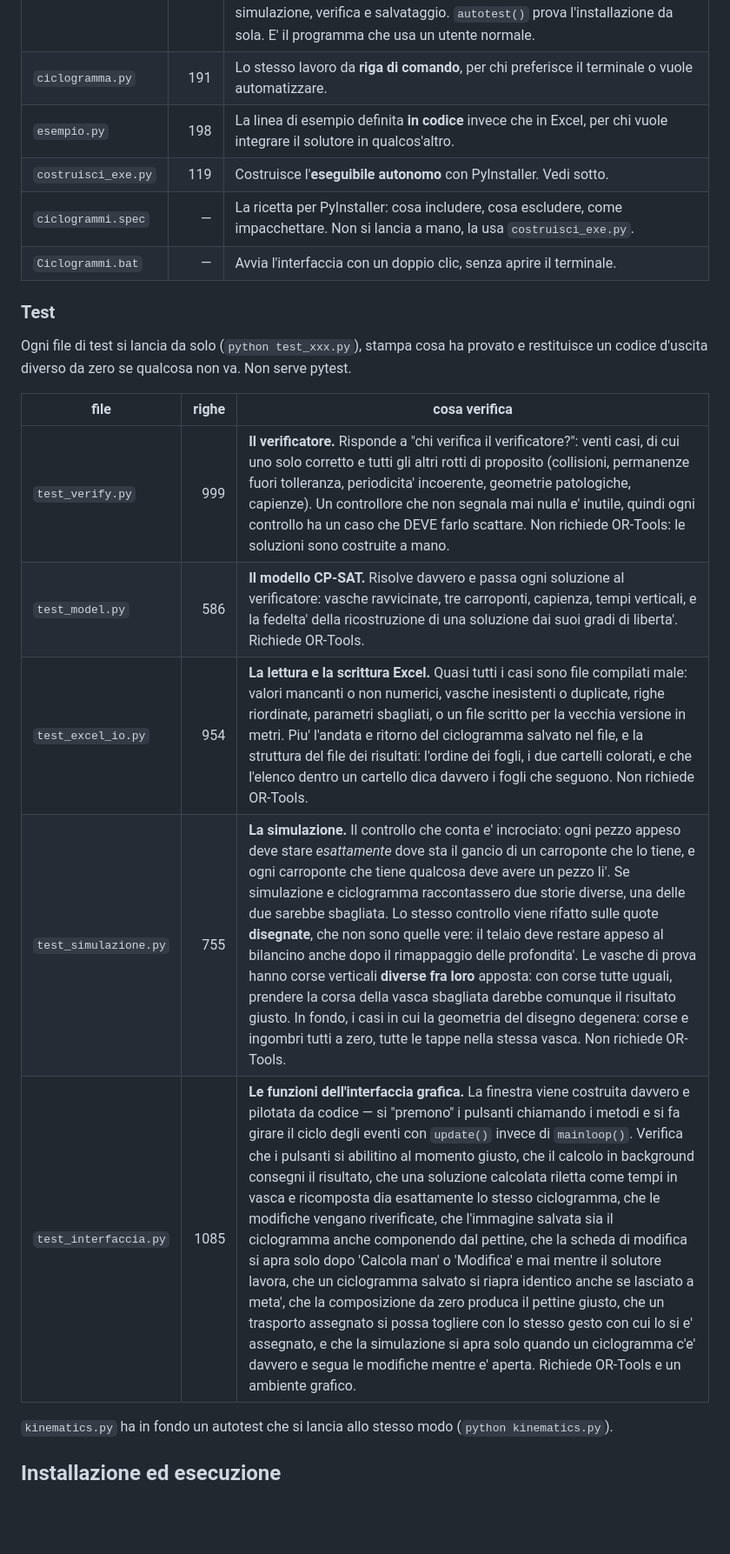
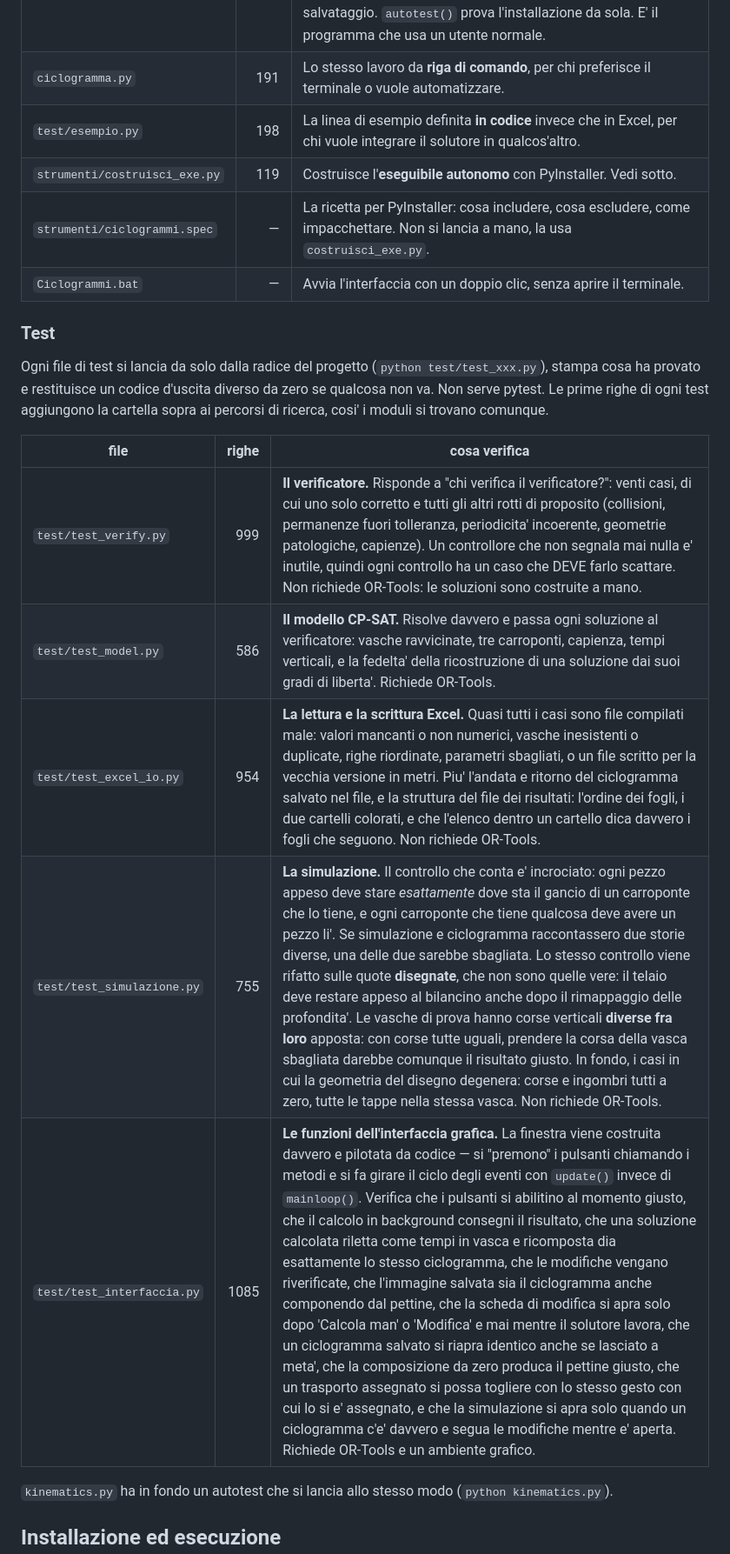
Before and after one commit to damianomuzzolon2/crane_strike, a Markdown page: README.md, the part around one of its changes. Shown at 87% size. Drawn GitHub-style; blank space fills up the shorter version.

```diff
--- a/README.md
+++ b/README.md
@@ -68,24 +91,26 @@ aprire una finestra, e la cinematica senza avere OR-Tools installato.
 | --- | ---: | --- |
 | `interfaccia.py` | 2053 | L'**interfaccia grafica** (tkinter). La classe `Applicazione` e' tutta la finestra: caricamento, calcolo in background, grafico incorporato (ciclogramma o pettine, secondo come ci si e' arrivati), la pagina unica in cui il ciclogramma si modifica -- calcolato o composto da zero che sia -- simulazione, verifica e salvataggio. `autotest()` prova l'installazione da sola. E' il programma che usa un utente normale. |
 | `ciclogramma.py` | 191 | Lo stesso lavoro da **riga di comando**, per chi preferisce il terminale o vuole automatizzare. |
-| `esempio.py` | 198 | La linea di esempio definita **in codice** invece che in Excel, per chi vuole integrare il solutore in qualcos'altro. |
-| `costruisci_exe.py` | 119 | Costruisce l'**eseguibile autonomo** con PyInstaller. Vedi sotto. |
-| `ciclogrammi.spec` | — | La ricetta per PyInstaller: cosa includere, cosa escludere, come impacchettare. Non si lancia a mano, la usa `costruisci_exe.py`. |
+| `test/esempio.py` | 198 | La linea di esempio definita **in codice** invece che in Excel, per chi vuole integrare il solutore in qualcos'altro. |
+| `strumenti/costruisci_exe.py` | 119 | Costruisce l'**eseguibile autonomo** con PyInstaller. Vedi sotto. |
+| `strumenti/ciclogrammi.spec` | — | La ricetta per PyInstaller: cosa includere, cosa escludere, come impacchettare. Non si lancia a mano, la usa `costruisci_exe.py`. |
 | `Ciclogrammi.bat` | — | Avvia l'interfaccia con un doppio clic, senza aprire il terminale. |
 
 ### Test
 
-Ogni file di test si lancia da solo (`python test_xxx.py`), stampa cosa ha
-provato e restituisce un codice d'uscita diverso da zero se qualcosa non va.
-Non serve pytest.
+Ogni file di test si lancia da solo dalla radice del progetto
+(`python test/test_xxx.py`), stampa cosa ha provato e restituisce un codice
+d'uscita diverso da zero se qualcosa non va. Non serve pytest. Le prime righe
+di ogni test aggiungono la cartella sopra ai percorsi di ricerca, cosi' i
+moduli si trovano comunque.
 
 | file | righe | cosa verifica |
 | --- | ---: | --- |
-| `test_verify.py` | 999 | **Il verificatore.** Risponde a "chi verifica il verificatore?": venti casi, di cui uno solo corretto e tutti gli altri rotti di proposito (collisioni, permanenze fuori tolleranza, periodicita' incoerente, geometrie patologiche, capienze). Un controllore che non segnala mai nulla e' inutile, quindi ogni controllo ha un caso che DEVE farlo scattare. Non richiede OR-Tools: le soluzioni sono costruite a mano. |
-| `test_model.py` | 586 | **Il modello CP-SAT.** Risolve davvero e passa ogni soluzione al verificatore: vasche ravvicinate, tre carroponti, capienza, tempi verticali, e la fedelta' della ricostruzione di una soluzione dai suoi gradi di liberta'. Richiede OR-Tools. |
-| `test_excel_io.py` | 954 | **La lettura e la scrittura Excel.** Quasi tutti i casi sono file compilati male: valori mancanti o non numerici, vasche inesistenti o duplicate, righe riordinate, parametri sbagliati, o un file scritto per la vecchia versione in metri. Piu' l'andata e ritorno del ciclogramma salvato nel file, e la struttura del file dei risultati: l'ordine dei fogli, i due cartelli colorati, e che l'elenco dentro un cartello dica davvero i fogli che seguono. Non richiede OR-Tools. |
-| `test_simulazione.py` | 755 | **La simulazione.** Il controllo che conta e' incrociato: ogni pezzo appeso deve stare *esattamente* dove sta il gancio di un carroponte che lo tiene, e ogni carroponte che tiene qualcosa deve avere un pezzo li'. Se simulazione e ciclogramma raccontassero due storie diverse, una delle due sarebbe sbagliata. Lo stesso controllo viene rifatto sulle quote **disegnate**, che non sono quelle vere: il telaio deve restare appeso al bilancino anche dopo il rimappaggio delle profondita'. Le vasche di prova hanno corse verticali **diverse fra loro** apposta: con corse tutte uguali, prendere la corsa della vasca sbagliata darebbe comunque il risultato giusto. In fondo, i casi in cui la geometria del disegno degenera: corse e ingombri tutti a zero, tutte le tappe nella stessa vasca. Non richiede OR-Tools. |
-| `test_interfaccia.py` | 1085 | **Le funzioni dell'interfaccia grafica.** La finestra viene costruita davvero e pilotata da codice — si "premono" i pulsanti chiamando i metodi e si fa girare il ciclo degli eventi con `update()` invece di `mainloop()`. Verifica che i pulsanti si abilitino al momento giusto, che il calcolo in background consegni il risultato, che una soluzione calcolata riletta come tempi in vasca e ricomposta dia esattamente lo stesso ciclogramma, che le modifiche vengano riverificate, che l'immagine salvata sia il ciclogramma anche componendo dal pettine, che la scheda di modifica si apra solo dopo 'Calcola man' o 'Modifica' e mai mentre il solutore lavora, che un ciclogramma salvato si riapra identico anche se lasciato a meta', che la composizione da zero produca il pettine giusto, che un trasporto assegnato si possa togliere con lo stesso gesto con cui lo si e' assegnato, e che la simulazione si apra solo quando un ciclogramma c'e' davvero e segua le modifiche mentre e' aperta. Richiede OR-Tools e un ambiente grafico. |
+| `test/test_verify.py` | 999 | **Il verificatore.** Risponde a "chi verifica il verificatore?": venti casi, di cui uno solo corretto e tutti gli altri rotti di proposito (collisioni, permanenze fuori tolleranza, periodicita' incoerente, geometrie patologiche, capienze). Un controllore che non segnala mai nulla e' inutile, quindi ogni controllo ha un caso che DEVE farlo scattare. Non richiede OR-Tools: le soluzioni sono costruite a mano. |
+| `test/test_model.py` | 586 | **Il modello CP-SAT.** Risolve davvero e passa ogni soluzione al verificatore: vasche ravvicinate, tre carroponti, capienza, tempi verticali, e la fedelta' della ricostruzione di una soluzione dai suoi gradi di liberta'. Richiede OR-Tools. |
+| `test/test_excel_io.py` | 954 | **La lettura e la scrittura Excel.** Quasi tutti i casi sono file compilati male: valori mancanti o non numerici, vasche inesistenti o duplicate, righe riordinate, parametri sbagliati, o un file scritto per la vecchia versione in metri. Piu' l'andata e ritorno del ciclogramma salvato nel file, e la struttura del file dei risultati: l'ordine dei fogli, i due cartelli colorati, e che l'elenco dentro un cartello dica davvero i fogli che seguono. Non richiede OR-Tools. |
+| `test/test_simulazione.py` | 755 | **La simulazione.** Il controllo che conta e' incrociato: ogni pezzo appeso deve stare *esattamente* dove sta il gancio di un carroponte che lo tiene, e ogni carroponte che tiene qualcosa deve avere un pezzo li'. Se simulazione e ciclogramma raccontassero due storie diverse, una delle due sarebbe sbagliata. Lo stesso controllo viene rifatto sulle quote **disegnate**, che non sono quelle vere: il telaio deve restare appeso al bilancino anche dopo il rimappaggio delle profondita'. Le vasche di prova hanno corse verticali **diverse fra loro** apposta: con corse tutte uguali, prendere la corsa della vasca sbagliata darebbe comunque il risultato giusto. In fondo, i casi in cui la geometria del disegno degenera: corse e ingombri tutti a zero, tutte le tappe nella stessa vasca. Non richiede OR-Tools. |
+| `test/test_interfaccia.py` | 1085 | **Le funzioni dell'interfaccia grafica.** La finestra viene costruita davvero e pilotata da codice — si "premono" i pulsanti chiamando i metodi e si fa girare il ciclo degli eventi con `update()` invece di `mainloop()`. Verifica che i pulsanti si abilitino al momento giusto, che il calcolo in background consegni il risultato, che una soluzione calcolata riletta come tempi in vasca e ricomposta dia esattamente lo stesso ciclogramma, che le modifiche vengano riverificate, che l'immagine salvata sia il ciclogramma anche componendo dal pettine, che la scheda di modifica si apra solo dopo 'Calcola man' o 'Modifica' e mai mentre il solutore lavora, che un ciclogramma salvato si riapra identico anche se lasciato a meta', che la composizione da zero produca il pettine giusto, che un trasporto assegnato si possa togliere con lo stesso gesto con cui lo si e' assegnato, e che la simulazione si apra solo quando un ciclogramma c'e' davvero e segua le modifiche mentre e' aperta. Richiede OR-Tools e un ambiente grafico. |
 
 `kinematics.py` ha in fondo un autotest che si lancia allo stesso modo
 (`python kinematics.py`).
```
Also changed, not shown: other parts of README.md (+41 -18 lines), ARCHITETTURA.md (+27 -11 lines), dati/linea_risultati.png (added), doc/disegno-manuale.png (added), doc/interfaccia.png (added), 23 other files.
